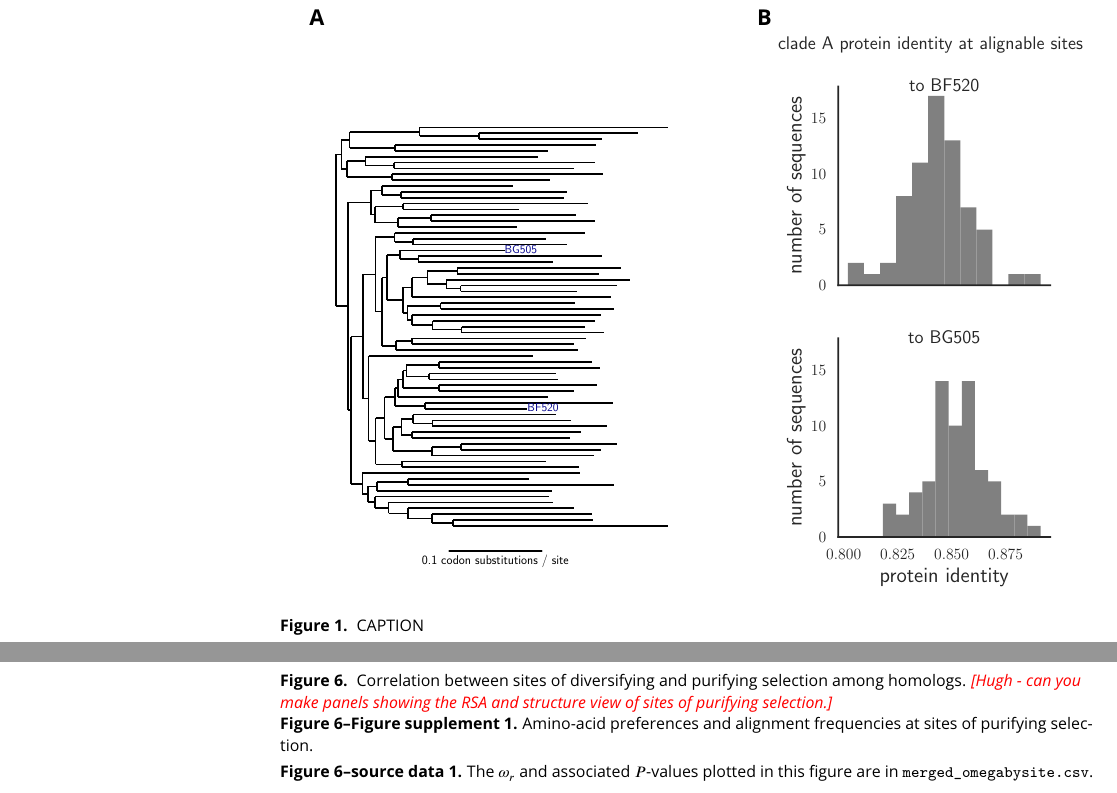
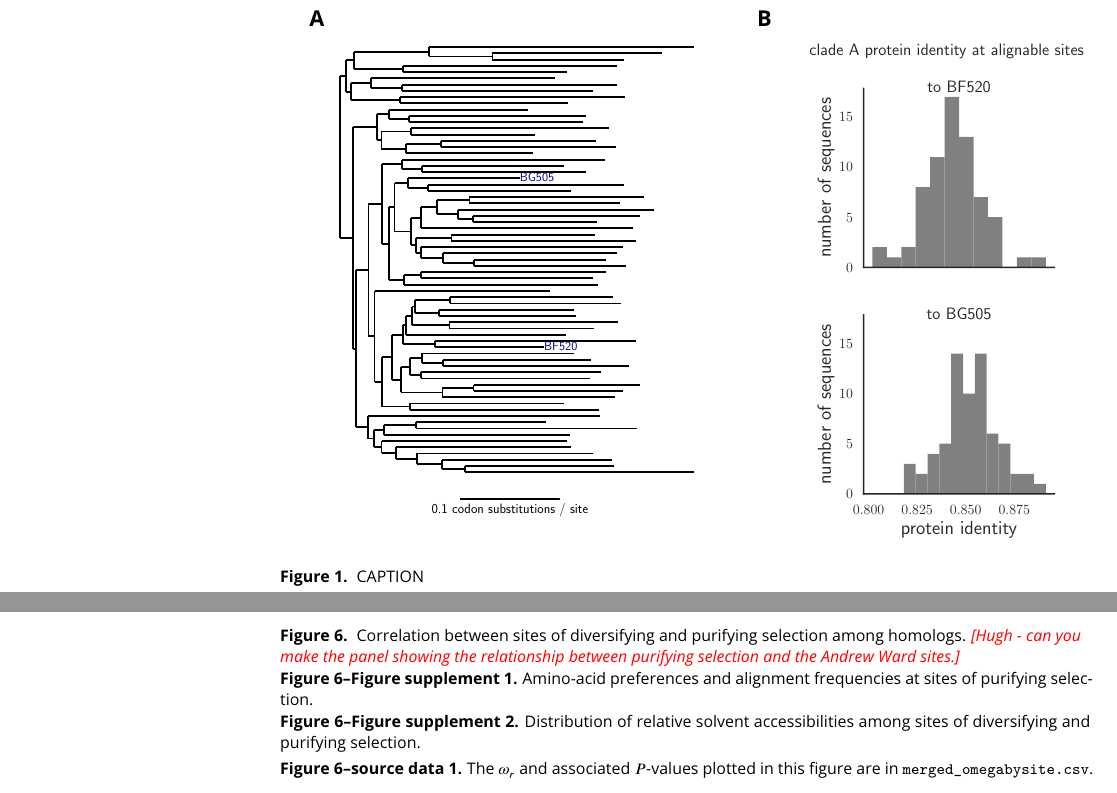
Before and after one commit to jbloomlab/EnvMutationalShiftsPaper, a LaTeX document (paper/manuscript.tex): two parts of pages 2 and 8 of 11 before the commit and two parts of pages 2 and 8 of 12 after it, joined at a grey line, cut so that both start at the same text. Compiled offline with pdfLaTeX.

Commit message:
added plot of RSA among sites of purifying and diversifying selection

```diff
--- a/paper/manuscript.tex
+++ b/paper/manuscript.tex
@@ -67,7 +67,7 @@ We find...
 
 \begin{figure}
 \centerline{\bf \Large A \hspace{0.52\textwidth} \bf B \hspace{0.35\textwidth}}
-\centerline{\includegraphics[width=0.6\textwidth]{figures/tree_plot.pdf} \includegraphics[width=0.4\textwidth]{figures/masked_alignment_identity.pdf}}
+\centerline{\includegraphics[width=0.64\textwidth]{figures/tree_plot.pdf} \includegraphics[width=0.36\textwidth]{figures/masked_alignment_identity.pdf}}
 \caption{\label{fig:tree}
 CAPTION
 }
@@ -181,7 +181,7 @@ This figure is the same as Fig \ref{fig:bg505_prefs_logo}, but for BF520 instead
 \includegraphics[width=1.0\textwidth]{figures/omegabysite_structural_analysis/omegabysite_structural_analysis.pdf}
 \caption{\label{fig:divselcorr}
 Correlation between sites of diversifying and purifying selection among homologs.
-\jdbcomment{Hugh - can you make panels showing the RSA and structure view of sites of purifying selection.}
+\jdbcomment{Hugh - can you make the panel showing the relationship between purifying selection and the Andrew Ward sites.}
 }
 \figsupp[Amino-acid preferences and alignment frequencies at sites of purifying selection.]{
 This plot shows all sites that are evolving more slowly than expected in natural sequences given the preferences measured in both homologs.
@@ -189,6 +189,11 @@ Specifically, it shows all sites with $\omega_r < 1$ at $Q < 0.05$ for the ExpCM
 For each site, the plots show the preferences averaged across replicates and re-scaled for each homolog, as well as the frequencies of amino acids in the clade A Env alignment.
 The $Q$-value indicated is the maximum of that for the two homologs.
 }{\includegraphics[width=\textwidth]{figures/purifying_selsites.pdf}}
+\figsupp[Distribution of relative solvent accessibilities among sites of diversifying and purifying selection.]{
+Sites are grouped by whether they are under diversifying or purifying selection at $Q < 0.05$ in \emph{both} homologs, or whether they do not fall into either of these categories.
+The absolute solvent accessibility of each site in the BG505 SOSIP trimer in PDB 5FYL~\citep{?} was calculated using DSSP~\citep{?}, and normalized to a relative solvent accessibility using the absolute accessibilities provided by \citet{?}.
+As can be seen from these box plots with overlaid points for each site, sites of both diversifying and purifying selection tend to have higher relative solvent accessibility than other sites.
+}{\includegraphics[width=0.5\textwidth]{figures/selsites_rsa.pdf}}
 \figdata{The $\omega_r$ and associated $P$-values plotted in this figure are in \texttt{merged\_omegabysite.csv}.}
 \end{figure}
 \FloatBarrier
```
Also changed, not shown: paper/figures/BF520_prefs.pdf, paper/figures/BG505_prefs.pdf, paper/figures/allprefscorr.pdf, paper/figures/diversifying_selection_corr.pdf, paper/figures/masked_alignment_identity.pdf, paper/figures/omegabysite_structural_analysis/omegabysite_structural_analysis.pdf, paper/figures/purifying_selsites.pdf, paper/figures/selsites_rsa.pdf (added), paper/figures/tree_plot.pdf, paper/manuscript.tex (2 more changed lines), 3 other files.
